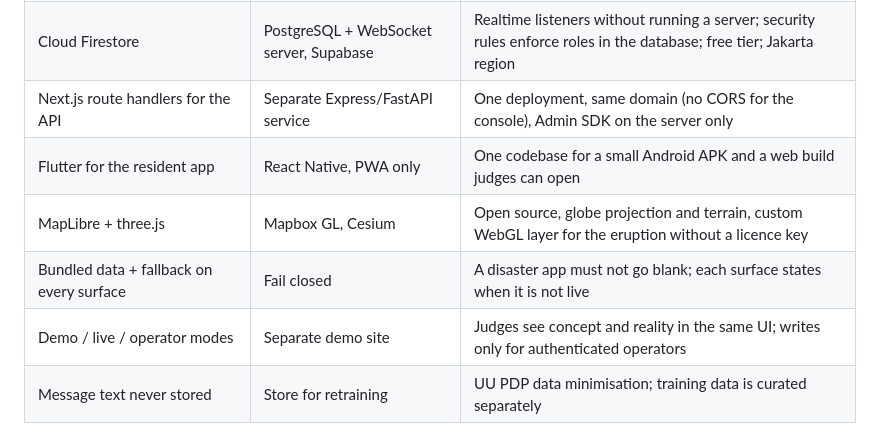
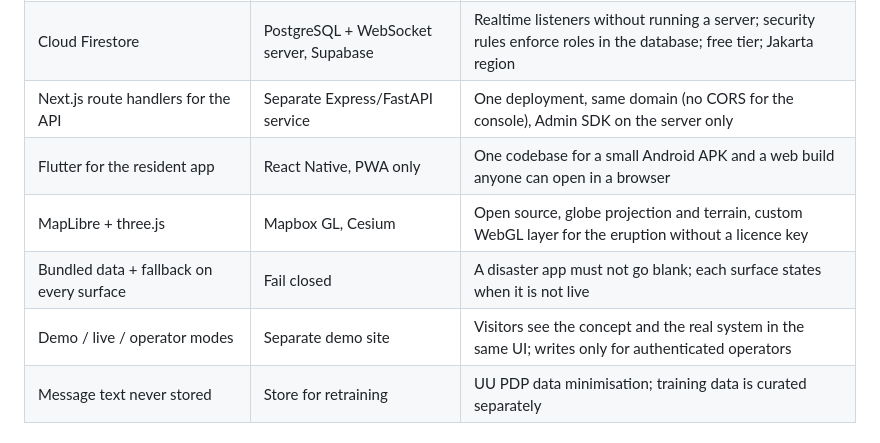
Before and after one commit to aarieffawwaz/marketshield, a Markdown page: docs/TECHNICAL_DOCUMENTATION.md, the part around the change. Drawn GitHub-style.

```diff
--- a/docs/TECHNICAL_DOCUMENTATION.md
+++ b/docs/TECHNICAL_DOCUMENTATION.md
@@ -56,10 +56,10 @@ Three surfaces (resident app, console, public API) share one Firestore project.
 | Public satellite data (Earth Engine) instead of field sensors | Seismometers, gas sensors, CCTV | No hardware on an active volcano; national coverage from day one; reproducible from public catalogues |
 | Cloud Firestore | PostgreSQL + WebSocket server, Supabase | Realtime listeners without running a server; security rules enforce roles in the database; free tier; Jakarta region |
 | Next.js route handlers for the API | Separate Express/FastAPI service | One deployment, same domain (no CORS for the console), Admin SDK on the server only |
-| Flutter for the resident app | React Native, PWA only | One codebase for a small Android APK and a web build judges can open |
+| Flutter for the resident app | React Native, PWA only | One codebase for a small Android APK and a web build anyone can open in a browser |
 | MapLibre + three.js | Mapbox GL, Cesium | Open source, globe projection and terrain, custom WebGL layer for the eruption without a licence key |
 | Bundled data + fallback on every surface | Fail closed | A disaster app must not go blank; each surface states when it is not live |
-| Demo / live / operator modes | Separate demo site | Judges see concept and reality in the same UI; writes only for authenticated operators |
+| Demo / live / operator modes | Separate demo site | Visitors see the concept and the real system in the same UI; writes only for authenticated operators |
 | Message text never stored | Store for retraining | UU PDP data minimisation; training data is curated separately |
 
 ## 4. Resident app (Flutter)
```
Also changed, not shown: docs/AI_USE_AND_THIRD_PARTY.md (+3 -3 lines).
